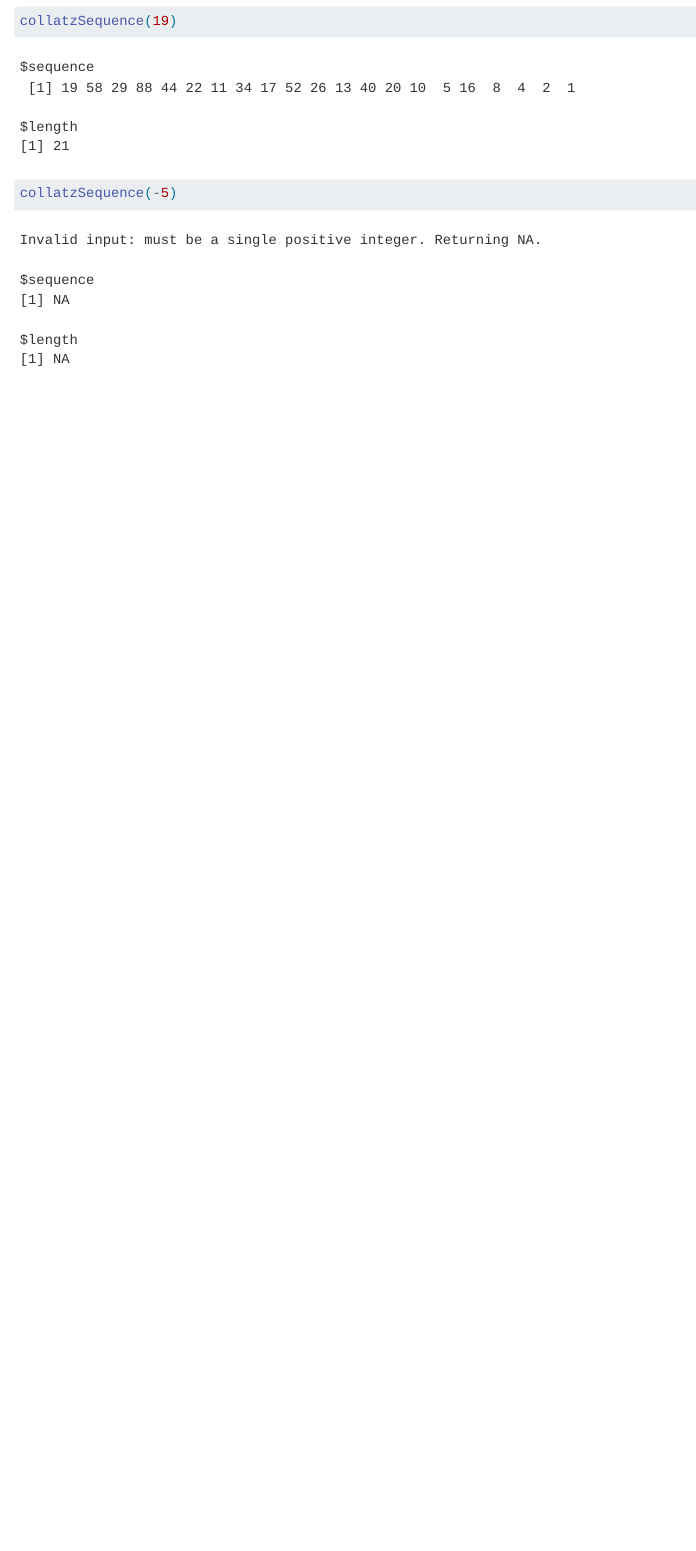
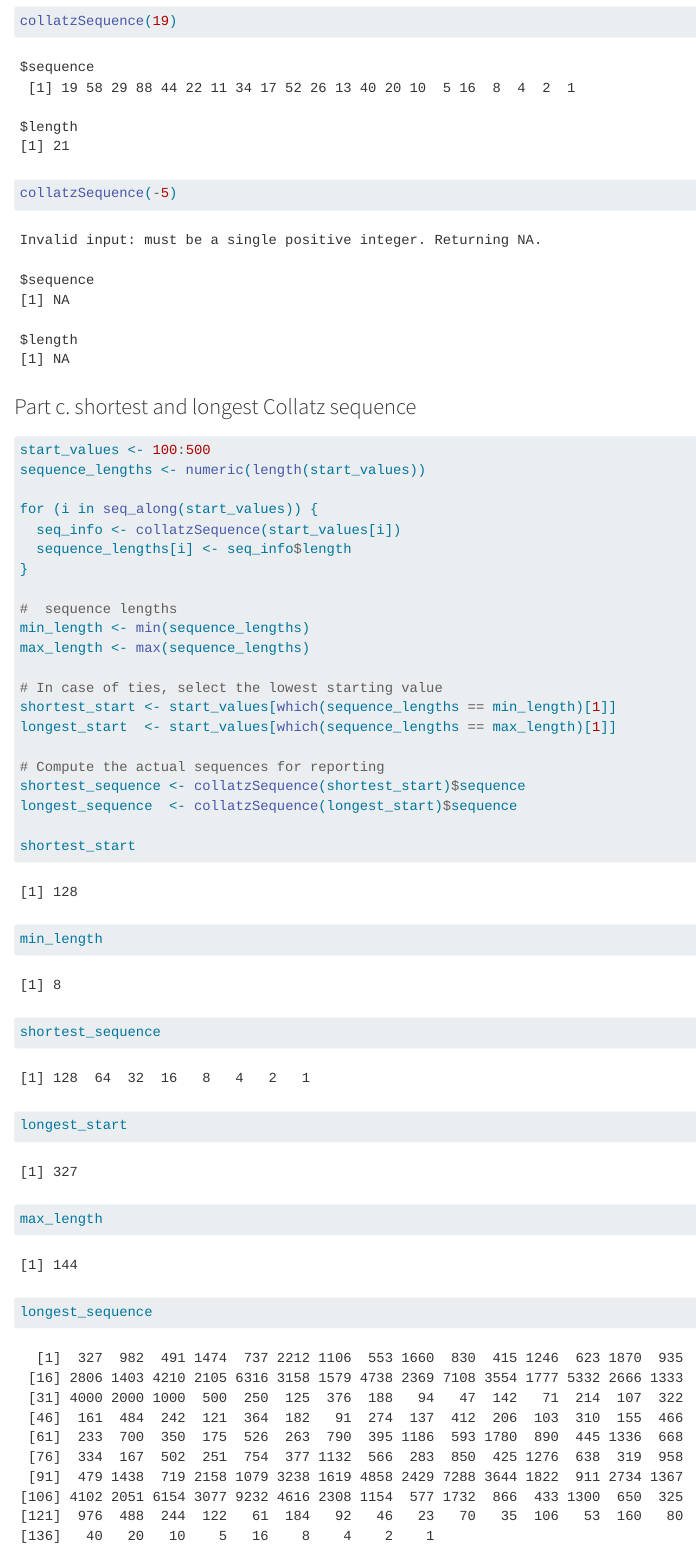
Before and after one commit to aelbass/STATS506_HW1, a Quarto document (HW1.qmd): the page in a window 1100 px wide, from 8200 px down. Rendered offline with R 4.5, knitr and Pandoc in place of Quarto, with nearby package versions; some code elsewhere in the file could not run offline; long lines of code are wrapped.

Commit message:
I computed the shortest and longest sequence lengths with showing the full sequence.

````diff
--- a/HW1.qmd
+++ b/HW1.qmd
@@ -270,3 +270,36 @@ collatzSequence(5)
 collatzSequence(19)
 collatzSequence(-5)
 ```
+
+
+### Part c. shortest and longest Collatz sequence
+
+```{r}
+start_values <- 100:500
+sequence_lengths <- numeric(length(start_values))
+
+for (i in seq_along(start_values)) {
+  seq_info <- collatzSequence(start_values[i])
+  sequence_lengths[i] <- seq_info$length
+}
+
+#  sequence lengths
+min_length <- min(sequence_lengths)
+max_length <- max(sequence_lengths)
+
+# In case of ties, select the lowest starting value
+shortest_start <- start_values[which(sequence_lengths == min_length)[1]]
+longest_start  <- start_values[which(sequence_lengths == max_length)[1]]
+
+# Compute the actual sequences for reporting
+shortest_sequence <- collatzSequence(shortest_start)$sequence
+longest_sequence  <- collatzSequence(longest_start)$sequence
+
+shortest_start
+min_length
+shortest_sequence
+
+longest_start
+max_length
+longest_sequence
+```
````
